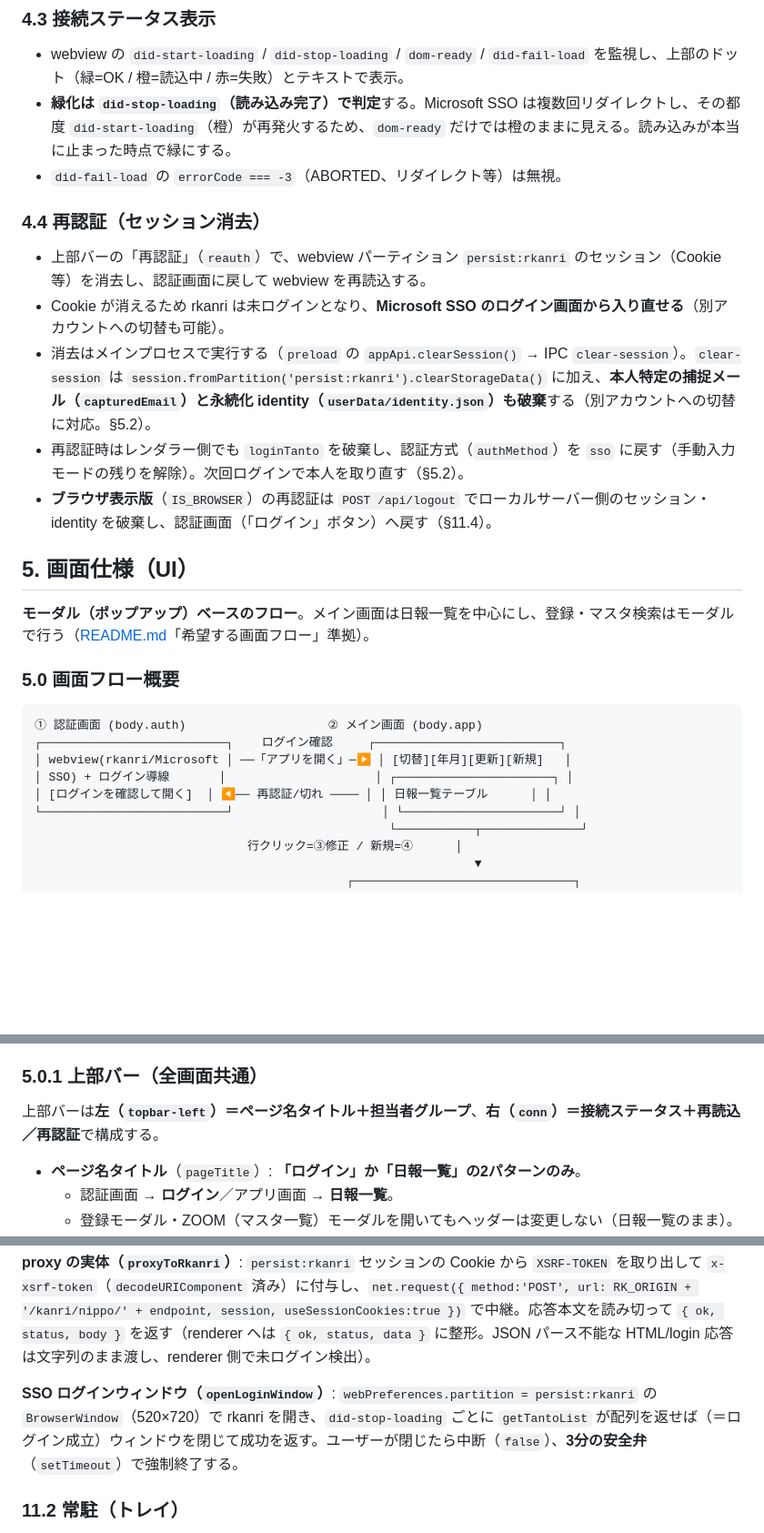
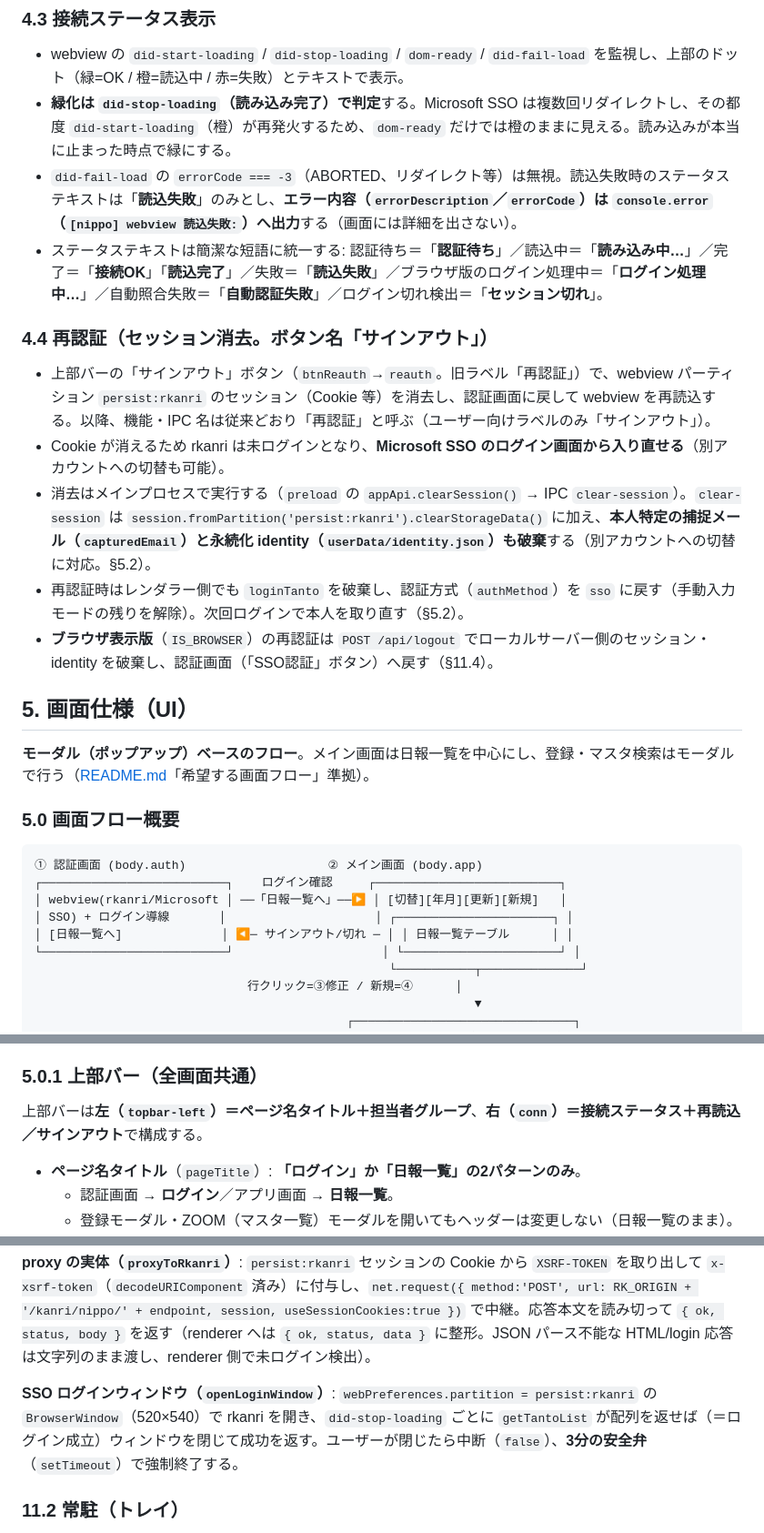
Before and after one commit to ProGTST/NippoHokoku, a Markdown page: 新仕様.md, 3 parts joined by grey strips. Shown at 91% size. Rendered like a GitHub page; blank space fills up the shorter version.

````diff
--- a/新仕様.md
+++ b/新仕様.md
@@ -122,15 +122,16 @@ NippoHokoku/
 
 - webview の `did-start-loading` / `did-stop-loading` / `dom-ready` / `did-fail-load` を監視し、上部のドット（緑=OK / 橙=読込中 / 赤=失敗）とテキストで表示。
 - **緑化は `did-stop-loading`（読み込み完了）で判定**する。Microsoft SSO は複数回リダイレクトし、その都度 `did-start-loading`（橙）が再発火するため、`dom-ready` だけでは橙のままに見える。読み込みが本当に止まった時点で緑にする。
-- `did-fail-load` の `errorCode === -3`（ABORTED、リダイレクト等）は無視。
+- `did-fail-load` の `errorCode === -3`（ABORTED、リダイレクト等）は無視。読込失敗時のステータステキストは「**読込失敗**」のみとし、**エラー内容（`errorDescription`／`errorCode`）は `console.error`（`[nippo] webview 読込失敗:`）へ出力**する（画面には詳細を出さない）。
+- ステータステキストは簡潔な短語に統一する: 認証待ち＝「**認証待ち**」／読込中＝「**読み込み中…**」／完了＝「**接続OK**」「**読込完了**」／失敗＝「**読込失敗**」／ブラウザ版のログイン処理中＝「**ログイン処理中…**」／自動照合失敗＝「**自動認証失敗**」／ログイン切れ検出＝「**セッション切れ**」。
 
-### 4.4 再認証（セッション消去）
+### 4.4 再認証（セッション消去。ボタン名「サインアウト」）
 
-- 上部バーの「再認証」（`reauth`）で、webview パーティション `persist:rkanri` のセッション（Cookie 等）を消去し、認証画面に戻して webview を再読込する。
+- 上部バーの「サインアウト」ボタン（`btnReauth`→`reauth`。旧ラベル「再認証」）で、webview パーティション `persist:rkanri` のセッション（Cookie 等）を消去し、認証画面に戻して webview を再読込する。以降、機能・IPC 名は従来どおり「再認証」と呼ぶ（ユーザー向けラベルのみ「サインアウト」）。
 - Cookie が消えるため rkanri は未ログインとなり、**Microsoft SSO のログイン画面から入り直せる**（別アカウントへの切替も可能）。
 - 消去はメインプロセスで実行する（`preload` の `appApi.clearSession()` → IPC `clear-session`）。`clear-session` は `session.fromPartition('persist:rkanri').clearStorageData()` に加え、**本人特定の捕捉メール（`capturedEmail`）と永続化 identity（`userData/identity.json`）も破棄**する（別アカウントへの切替に対応。§5.2）。
 - 再認証時はレンダラー側でも `loginTanto` を破棄し、認証方式（`authMethod`）を `sso` に戻す（手動入力モードの残りを解除）。次回ログインで本人を取り直す（§5.2）。
-- **ブラウザ表示版**（`IS_BROWSER`）の再認証は `POST /api/logout` でローカルサーバー側のセッション・identity を破棄し、認証画面（「ログイン」ボタン）へ戻す（§11.4）。
+- **ブラウザ表示版**（`IS_BROWSER`）の再認証は `POST /api/logout` でローカルサーバー側のセッション・identity を破棄し、認証画面（「SSO認証」ボタン）へ戻す（§11.4）。
 
 ## 5. 画面仕様（UI）
 
@@ -141,9 +142,9 @@ NippoHokoku/
 ```
 ① 認証画面 (body.auth)                    ② メイン画面 (body.app)
 ┌──────────────────────────┐    ログイン確認     ┌──────────────────────────┐
-│ webview(rkanri/Microsoft │ ──「アプリを開く」─▶ │ [切替][年月][更新][新規]   │
+│ webview(rkanri/Microsoft │ ──「日報一覧へ」──▶ │ [切替][年月][更新][新規]   │
 │ SSO) + ログイン導線       │                     │ ┌──────────────────────┐ │
-│ [ログインを確認して開く]  │ ◀── 再認証/切れ ──── │ │ 日報一覧テーブル      │ │
+│ [日報一覧へ]              │ ◀─ サインアウト/切れ ─ │ │ 日報一覧テーブル      │ │
 └──────────────────────────┘                     │ └──────────────────────┘ │
                                                   └───────────┬──────────────┘
                               行クリック=③修正 / 新規=④      │
@@ -166,7 +167,7 @@ NippoHokoku/
 
 ### 5.0.1 上部バー（全画面共通）
 
-上部バーは**左（`topbar-left`）＝ページ名タイトル＋担当者グループ**、**右（`conn`）＝接続ステータス＋再読込／再認証**で構成する。
+上部バーは**左（`topbar-left`）＝ページ名タイトル＋担当者グループ**、**右（`conn`）＝接続ステータス＋再読込／サインアウト**で構成する。
 
 - **ページ名タイトル**（`pageTitle`）: **「ログイン」か「日報一覧」の2パターンのみ**。
   - 認証画面 → **ログイン**／アプリ画面 → **日報一覧**。
@@ -561,7 +562,7 @@ rkanri.genech.co.jp/kanri/nippo/*
 
 **proxy の実体（`proxyToRkanri`）**: `persist:rkanri` セッションの Cookie から `XSRF-TOKEN` を取り出して `x-xsrf-token`（`decodeURIComponent` 済み）に付与し、`net.request({ method:'POST', url: RK_ORIGIN + '/kanri/nippo/' + endpoint, session, useSessionCookies:true })` で中継。応答本文を読み切って `{ ok, status, body }` を返す（renderer へは `{ ok, status, data }` に整形。JSON パース不能な HTML/login 応答は文字列のまま渡し、renderer 側で未ログイン検出）。
 
-**SSO ログインウィンドウ（`openLoginWindow`）**: `webPreferences.partition = persist:rkanri` の `BrowserWindow`（520×720）で rkanri を開き、`did-stop-loading` ごとに `getTantoList` が配列を返せば（＝ログイン成立）ウィンドウを閉じて成功を返す。ユーザーが閉じたら中断（`false`）、**3分の安全弁**（`setTimeout`）で強制終了する。
+**SSO ログインウィンドウ（`openLoginWindow`）**: `webPreferences.partition = persist:rkanri` の `BrowserWindow`（520×540）で rkanri を開き、`did-stop-loading` ごとに `getTantoList` が配列を返せば（＝ログイン成立）ウィンドウを閉じて成功を返す。ユーザーが閉じたら中断（`false`）、**3分の安全弁**（`setTimeout`）で強制終了する。
 
 ### 11.2 常駐（トレイ）
 
````
Also changed, not shown: other parts of 新仕様.md (+6 -6 lines).
